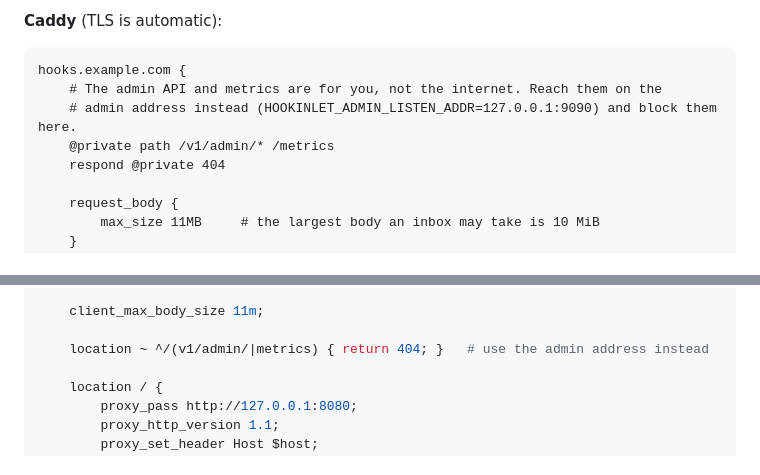
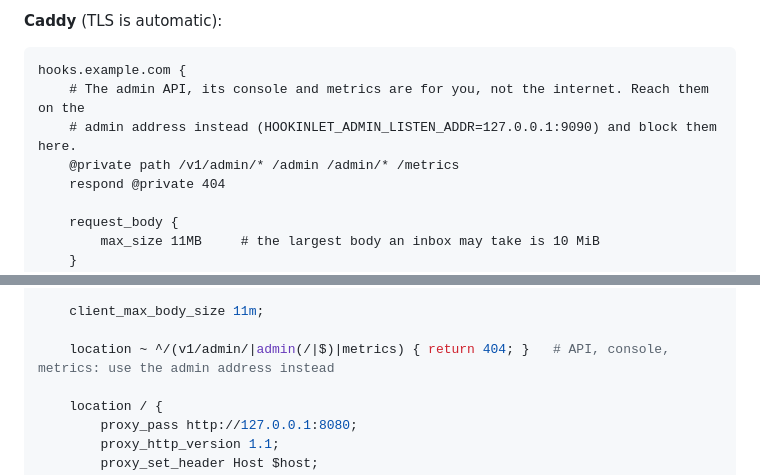
Before and after one commit to hookinlet/hookinlet, a Markdown page: docs/deploying.md, 2 parts joined by grey strips. Rendered like a GitHub page.

Commit message:
Block the admin console in the proxy examples
Without HOOKINLET_ADMIN_LISTEN_ADDR the console is served at /admin on the
public listener, and the Caddy and nginx snippets blocked only
/v1/admin/* and /metrics, so the sign-in page stayed reachable from the
internet. Block /admin too (checked with Caddy 2 and nginx: /admin, /admin/,
encoded and double-slash forms all answer 404 and /readyz still passes).

````diff
--- a/docs/deploying.md
+++ b/docs/deploying.md
@@ -140,9 +140,9 @@ a test delivery and a stream.
 
 ```caddyfile
 hooks.example.com {
-	# The admin API and metrics are for you, not the internet. Reach them on the
+	# The admin API, its console and metrics are for you, not the internet. Reach them on the
 	# admin address instead (HOOKINLET_ADMIN_LISTEN_ADDR=127.0.0.1:9090) and block them here.
-	@private path /v1/admin/* /metrics
+	@private path /v1/admin/* /admin /admin/* /metrics
 	respond @private 404
 
 	request_body {
@@ -164,7 +164,7 @@ server {
 
     client_max_body_size 11m;
 
-    location ~ ^/(v1/admin/|metrics) { return 404; }   # use the admin address instead
+    location ~ ^/(v1/admin/|admin(/|$)|metrics) { return 404; }   # API, console, metrics: use the admin address instead
 
     location / {
         proxy_pass http://127.0.0.1:8080;
````
